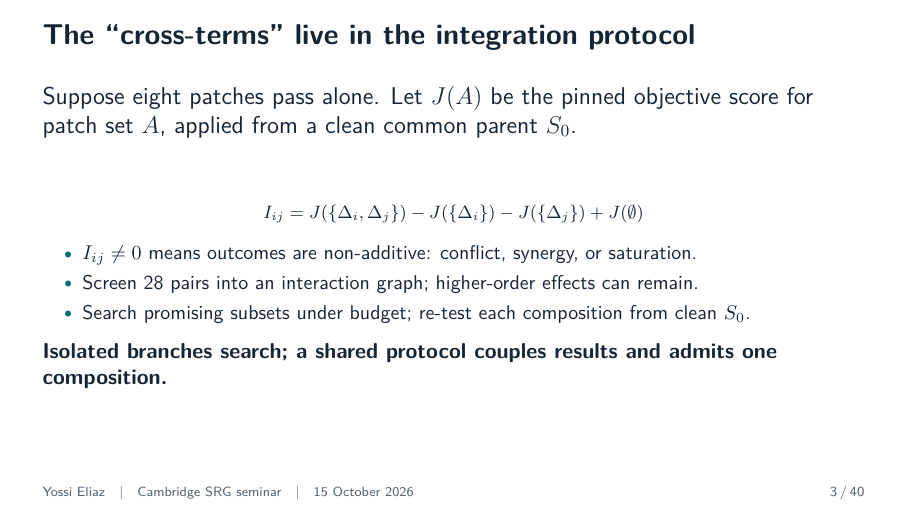
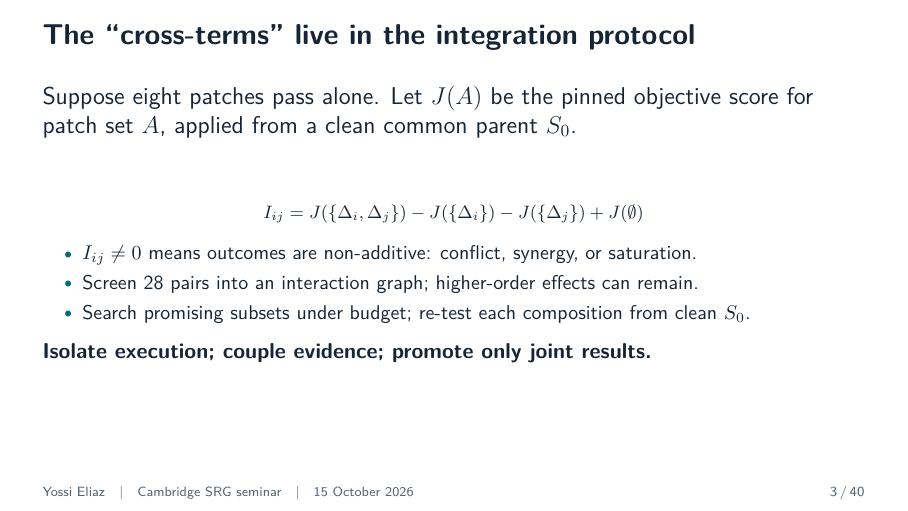
Before and after one commit to zozo123/cam-talk-london-26, LaTeX slides (talk.tex): page 3 of 40. Compiled offline with pdfLaTeX.

Commit message:
Carry composition framing across both talk cuts

```diff
--- a/talk.tex
+++ b/talk.tex
@@ -111,7 +111,7 @@ I_{ij}=J(\{\Delta_i,\Delta_j\})-J(\{\Delta_i\})-J(\{\Delta_j\})+J(\emptyset)
 \item Screen 28 pairs into an interaction graph; higher-order effects can remain.
 \item Search promising subsets under budget; re-test each composition from clean $S_0$.
 \end{itemize}
-\takeaway{Isolated branches search; a shared protocol couples results and admits one composition.}
+\takeaway{Isolate execution; couple evidence; promote only joint results.}
 \note{Use the parser thought experiment: eight patches may pass separately under one verifier, yet still conflict or interact when applied together. Let $J(A)$ be a scalar score for composing set $A$ from the same clean parent; the second finite difference $I_{ij}$ is a cross-term in the ordinary systems sense: non-additivity under a joint experiment. The physics analogy stops here: this is not quantum interference or a superposition of machines. The institutional twist is that branches do not need shared mutable memory to work together. They need a common objective and verifier, candidate/evidence lineage, compatibility screening, and a controller that launches a fresh integration fork. For eight candidates there are 28 pair tests; that is a screen, not a proof against three-way effects, and exhaustive subset testing can grow as $2^8$. Re-run the joint verifier on every selected composition and issue a new receipt; never infer combined correctness by unioning individual pass receipts. This is a proposed composition protocol, not a result in the current artifact.}
 \end{frame}
 
```
Also changed, not shown: slides/30-reduce.tex (+1 -1 lines).
